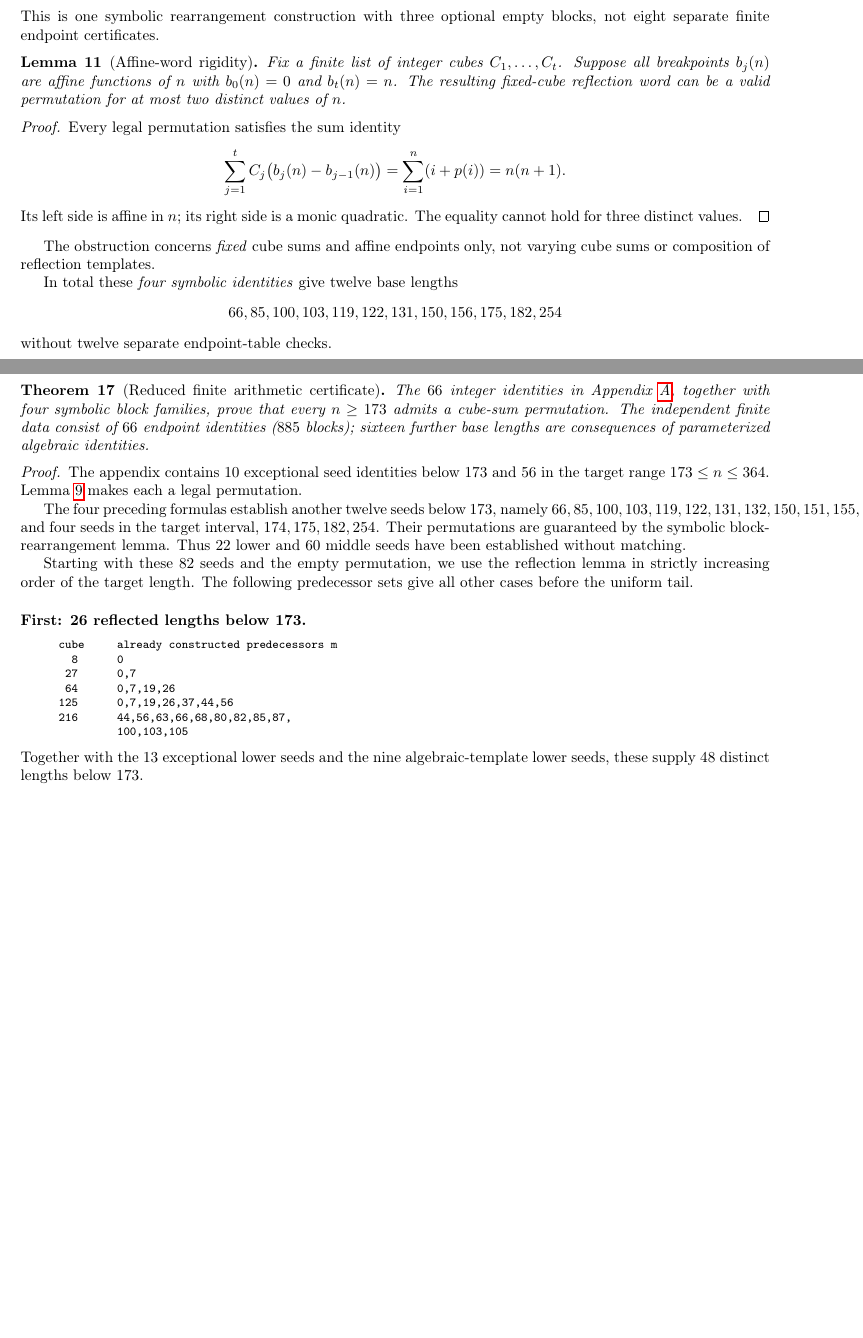
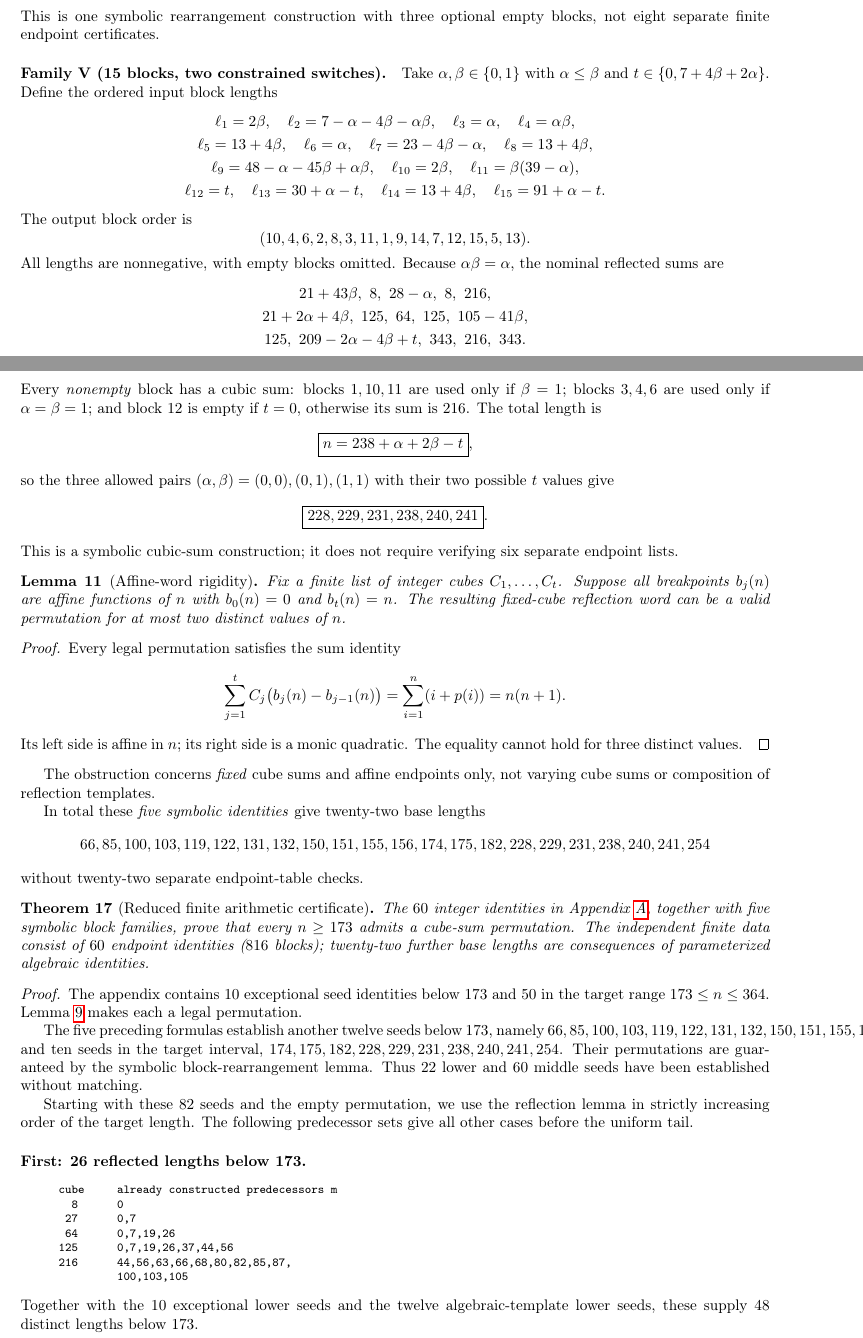
Before and after one commit to ddy314/oeis-papers, a LaTeX paper (papers/A006063/main.tex): two parts of pages 16 and 17 of 37, joined at a grey line, cut so that both start at the same text, the shorter picture padded with empty space. Compiled offline with pdfLaTeX.

Commit message:
A006063: synchronize main theorem, appendix and abstract to 60 exceptional identities

```diff
--- a/papers/A006063/main.tex
+++ b/papers/A006063/main.tex
@@ -2036,6 +2036,57 @@ This is one symbolic rearrangement construction
 with three optional empty blocks, not eight
 separate finite endpoint certificates.
 
+\paragraph{Family V (15 blocks, two constrained switches).}
+Take $\alpha,\beta\in\{0,1\}$ with
+$\alpha\le\beta$ and
+$t\in\{0,7+4\beta+2\alpha\}$.
+Define the ordered input block lengths
+\[
+\begin{gathered}
+\ell_1=2\beta,\quad
+\ell_2=7-\alpha-4\beta-\alpha\beta,\quad
+\ell_3=\alpha,\quad\ell_4=\alpha\beta,\\
+\ell_5=13+4\beta,\quad\ell_6=\alpha,\quad
+\ell_7=23-4\beta-\alpha,\quad\ell_8=13+4\beta,\\
+\ell_9=48-\alpha-45\beta+\alpha\beta,\quad
+\ell_{10}=2\beta,\quad\ell_{11}=\beta(39-\alpha),\\
+\ell_{12}=t,\quad\ell_{13}=30+\alpha-t,\quad
+\ell_{14}=13+4\beta,\quad
+\ell_{15}=91+\alpha-t.
+\end{gathered}
+\]
+The output block order is
+\[
+(10,4,6,2,8,3,11,1,9,14,7,12,15,5,13).
+\]
+All lengths are nonnegative, with empty blocks omitted.
+Because $\alpha\beta=\alpha$, the nominal reflected
+sums are
+\[
+\begin{gathered}
+21+43\beta,\ 8,\ 28-\alpha,\ 8,\ 216,\\
+21+2\alpha+4\beta,\ 125,\ 64,\ 125,\ 105-41\beta,\\
+125,\ 209-2\alpha-4\beta+t,\ 343,\ 216,\ 343.
+\end{gathered}
+\]
+Every \emph{nonempty} block has a cubic sum:
+blocks $1,10,11$ are used only if $\beta=1$;
+blocks $3,4,6$ are used only if
+$\alpha=\beta=1$; and block $12$ is empty
+if $t=0$, otherwise its sum is $216$.
+The total length is
+\[
+\boxed{n=238+\alpha+2\beta-t},
+\]
+so the three allowed pairs
+$(\alpha,\beta)=(0,0),(0,1),(1,1)$
+with their two possible $t$ values give
+\[
+\boxed{228,229,231,238,240,241}.
+\]
+This is a symbolic cubic-sum construction;
+it does not require verifying six separate endpoint lists.
+
 \begin{lemma}[Affine-word rigidity]\label{lem:rigid}
 Fix a finite list of integer cubes $C_1,\ldots,C_t$.
 Suppose all breakpoints $b_j(n)$ are affine
@@ -2058,37 +2109,37 @@ The obstruction concerns \emph{fixed} cube sums
 and affine endpoints only, not varying cube
 sums or composition of reflection templates.
 
-In total these \emph{four symbolic identities}
-give twelve base lengths
-\[
-66,85,100,103,119,122,131,150,156,175,182,254
-\]
-without twelve separate endpoint-table checks.
+In total these \emph{five symbolic identities}
+give twenty-two base lengths
+\[
+66,85,100,103,119,122,131,132,150,151,155,156,174,175,182,228,229,231,238,240,241,254
+\]
+without twenty-two separate endpoint-table checks.
 
 \begin{theorem}[Reduced finite arithmetic certificate]
 \label{thm:finite-interval-atlas}
-The $66$ integer identities in
+The $60$ integer identities in
 Appendix~\ref{app:interval-atlas},
-together with four symbolic block families,
+together with five symbolic block families,
 prove that every $n\ge173$ admits
 a cube-sum permutation.
 The independent finite data consist of
-$66$ endpoint identities ($885$ blocks);
-sixteen further base lengths are consequences
+$60$ endpoint identities ($816$ blocks);
+twenty-two further base lengths are consequences
 of parameterized algebraic identities.
 \end{theorem}
 \begin{proof}
 The appendix contains $10$ exceptional seed
-identities below $173$ and $56$ in the
+identities below $173$ and $50$ in the
 target range $173\le n\le364$.
 Lemma~\ref{lem:endpoint-cancellation}
 makes each a legal permutation.
 
-The four preceding formulas establish
+The five preceding formulas establish
 another twelve seeds below $173$, namely
 $66,85,100,103,119,122,131,132,150,151,155,156$,
-and four seeds in the target interval,
-$174,175,182,254$.
+and ten seeds in the target interval,
+$174,175,182,228,229,231,238,240,241,254$.
 Their permutations are guaranteed by
 the symbolic block-rearrangement lemma.
 Thus $22$ lower and $60$ middle seeds
@@ -2114,8 +2165,8 @@ cube     already constructed predecessors m
          100,103,105
 \end{verbatim}
 \end{quote}
-Together with the $13$ exceptional lower seeds
-and the nine algebraic-template lower seeds,
+Together with the $10$ exceptional lower seeds
+and the twelve algebraic-template lower seeds,
 these supply $48$ distinct lengths below 173.
 
 \paragraph{Second: 49 reflected lengths in
```
Also changed, not shown: papers/A006063/main.tex (18 more changed lines).
